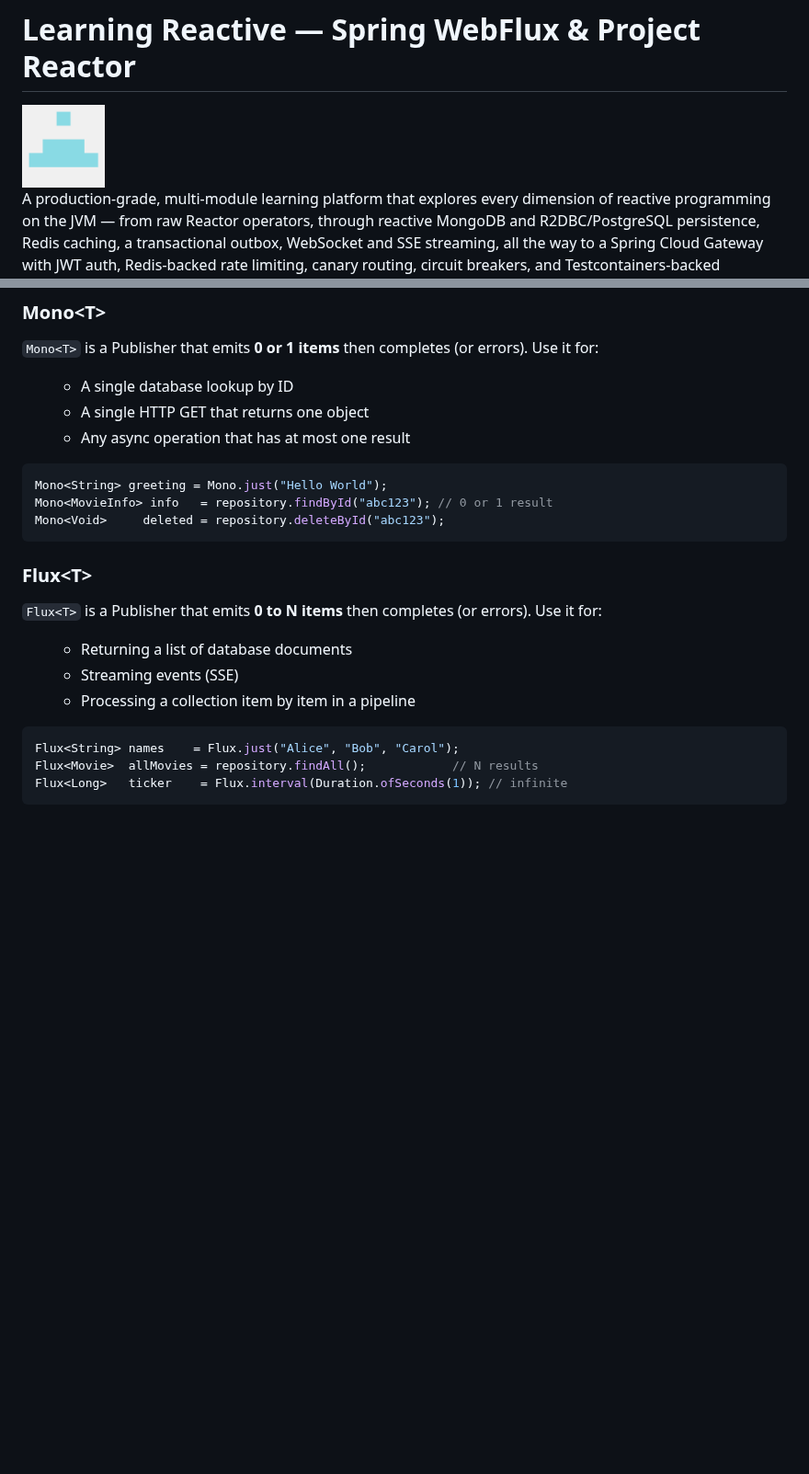
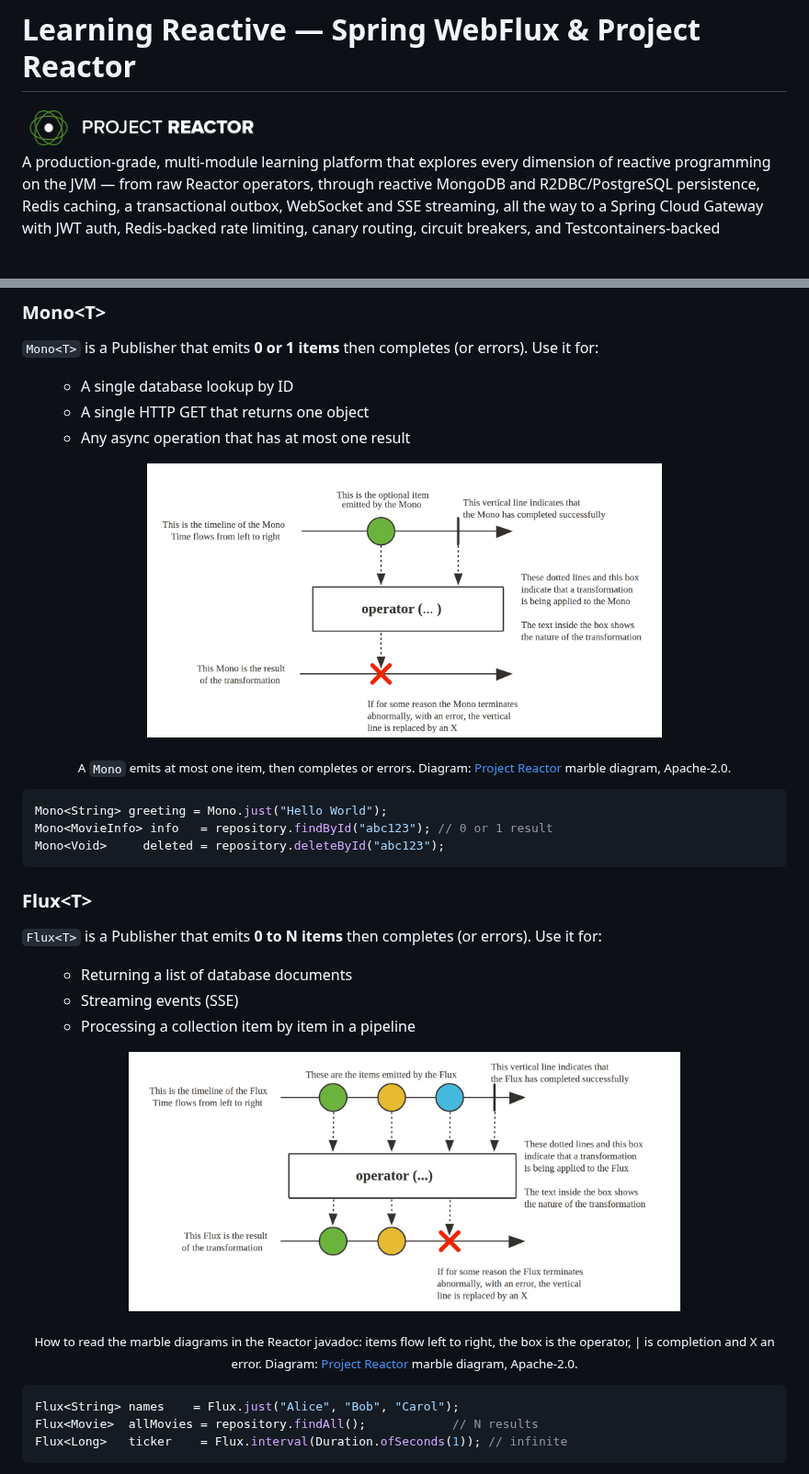
Before and after one commit to himnay/learning-reactive, a Markdown page: README.md, 2 parts joined by grey strips. Shown at 92% size. Rendered like a GitHub page; pictures changed too: image/reactor-flux.png (added), image/reactor-logo.png, image/reactor-mono.png (added); blank space fills up the shorter version.

````diff
--- a/README.md
+++ b/README.md
@@ -1,6 +1,6 @@
 # <span style="color:hsl(136,80%,58%)">Learning Reactive — Spring WebFlux & Project Reactor</span>
 
-<img src="image/reactor-logo.png" alt="Project Reactor" width="90"/>
+<img src="image/reactor-logo.png" alt="Project Reactor" title="Logo: Project Reactor (reactor/projectreactor.io), Apache-2.0" width="260"/>
 
 A production-grade, multi-module learning platform that explores every dimension of reactive programming on the JVM — from raw Reactor operators, through reactive MongoDB and R2DBC/PostgreSQL persistence, Redis caching, a transactional outbox, WebSocket and SSE streaming, all the way to a Spring Cloud Gateway with JWT auth, Redis-backed rate limiting, canary routing, circuit breakers, and Testcontainers-backed integration tests.
 
@@ -171,6 +171,12 @@ Project Reactor is Pivotal's (now VMware/Broadcom's) implementation of Reactive
 
 </ul>
 
+<p align="center">
+  <img src="image/reactor-mono.png" alt="Mono marble diagram: at most one item on the timeline, then completion or an error" width="560"/>
+</p>
+
+<p align="center"><sub>A <code>Mono</code> emits at most one item, then completes or errors. Diagram: <a href="https://projectreactor.io/docs/core/release/reference/">Project Reactor</a> marble diagram, Apache-2.0.</sub></p>
+
 ```java
 Mono<String> greeting = Mono.just("Hello World");
 Mono<MovieInfo> info   = repository.findById("abc123"); // 0 or 1 result
@@ -189,6 +195,12 @@ Mono<Void>     deleted = repository.deleteById("abc123");
 
 </ul>
 
+<p align="center">
+  <img src="image/reactor-flux.png" alt="Flux marble diagram: items on a left-to-right timeline, an operator box transforming them, completion bar or error cross" width="600"/>
+</p>
+
+<p align="center"><sub>How to read the marble diagrams in the Reactor javadoc: items flow left to right, the box is the operator, | is completion and X an error. Diagram: <a href="https://projectreactor.io/docs/core/release/reference/">Project Reactor</a> marble diagram, Apache-2.0.</sub></p>
+
 ```java
 Flux<String> names    = Flux.just("Alice", "Bob", "Carol");
 Flux<Movie>  allMovies = repository.findAll();            // N results
````
Also changed, not shown: other parts of README.md (+8 -2 lines), image/reactor-flatMapForFlux.png (added).
